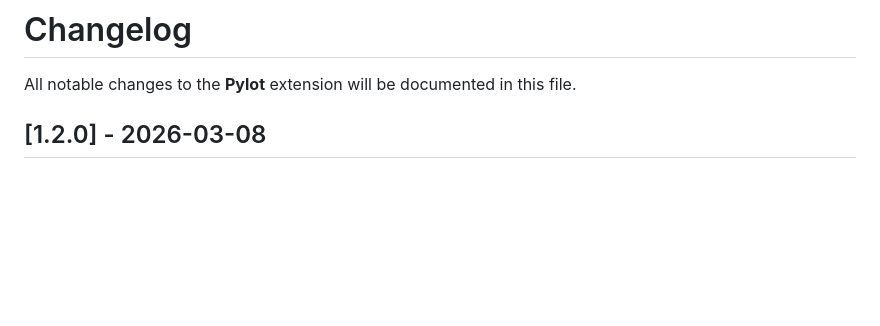
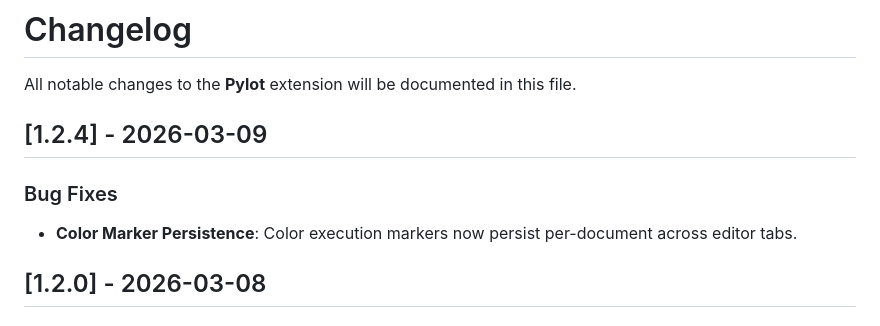
Before and after one commit to bitagoras/pylot, a Markdown page: CHANGELOG.md, the part around the change. Drawn GitHub-style; blank space fills up the shorter version.

```diff
--- a/CHANGELOG.md
+++ b/CHANGELOG.md
@@ -1,6 +1,11 @@
 # Changelog
 
 All notable changes to the **Pylot** extension will be documented in this file.
+
+## [1.2.4] - 2026-03-09
+
+### Bug Fixes
+- **Color Marker Persistence**: Color execution markers now persist per-document across editor tabs.
 
 ## [1.2.0] - 2026-03-08
 
```
Also changed, not shown: README.md (+7 -7 lines), pylot.png, 2 other files.
